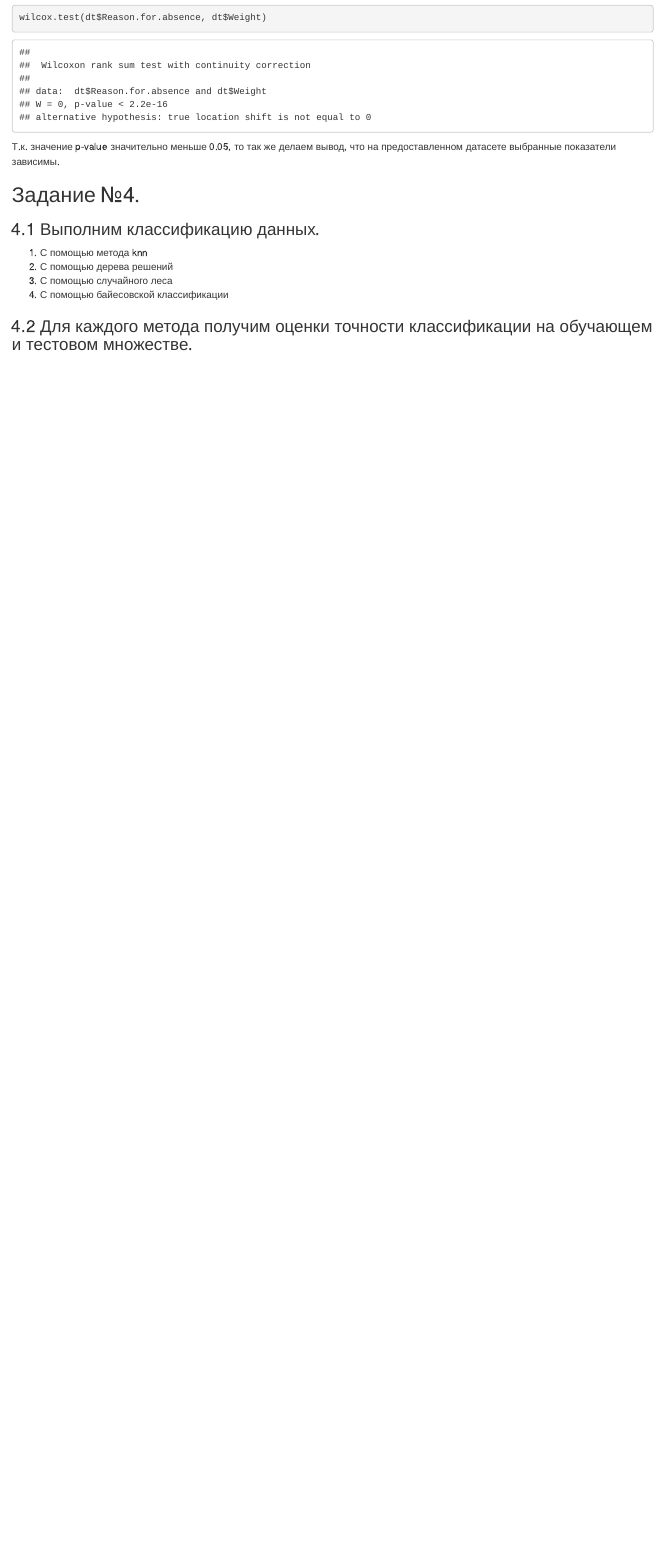
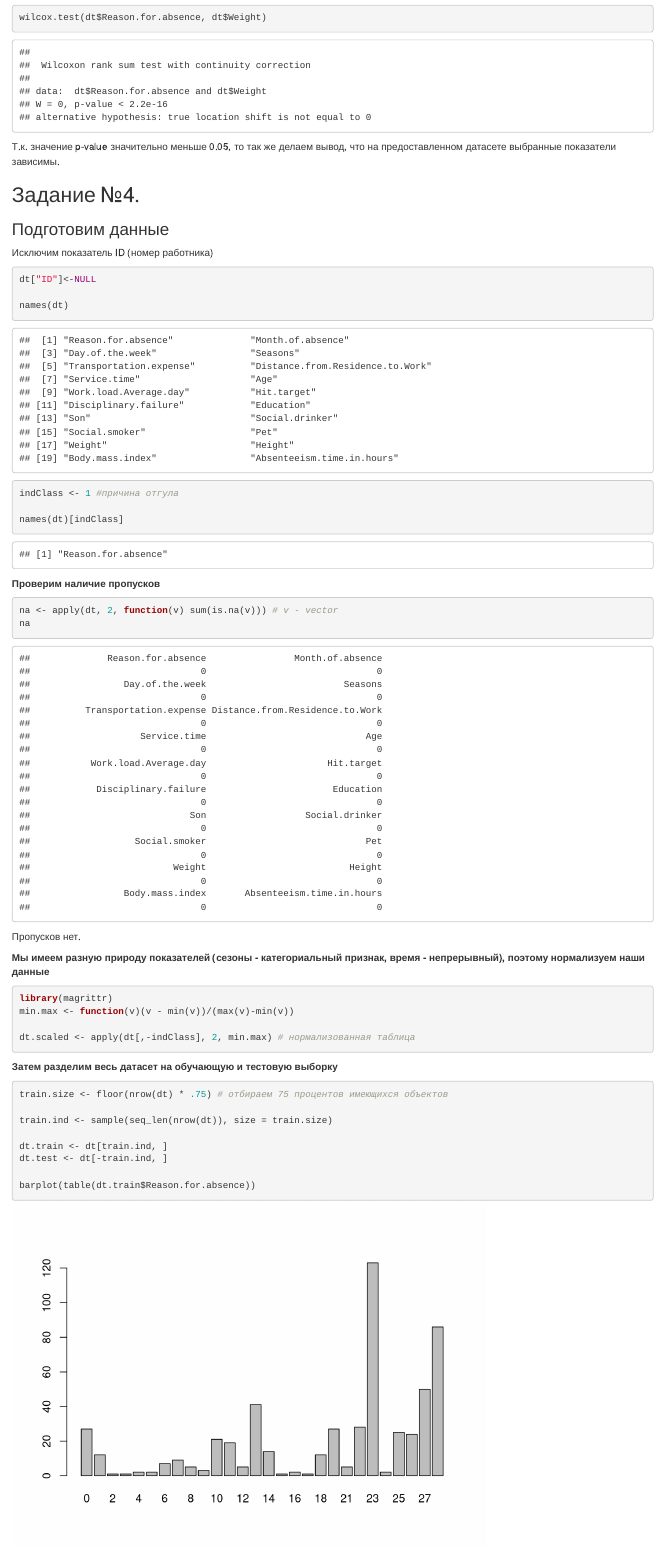
Before and after one commit to shutemov/RLaboratoryWork, an R Markdown document (LaboratoryReport.Rmd): the page in a window 1100 px wide, from 5530 px down. Rendered offline with R 4.5, knitr and Pandoc, with nearby package versions; code that draws random numbers runs with fixed seeds of ours.

Commit message:
Подготавливает данные к обучению моделей.
Исключает лишний показатель, проверяет наличие пропусков, разделяет датасет на обучающую и тестовую выборку

````diff
--- a/LaboratoryReport.Rmd
+++ b/LaboratoryReport.Rmd
@@ -114,6 +114,49 @@ wilcox.test(dt$Reason.for.absence, dt$Weight)
 Т.к. значение p-value значительно меньше 0.05, то так же делаем вывод, что на предоставленном датасете выбранные показатели зависимы.
 
 ## Задание №4.
+### Подготовим данные
+Исключим показатель ID (номер работника)
+```{R}
+dt["ID"]<-NULL
+
+names(dt)
+
+indClass <- 1 #причина отгула
+
+names(dt)[indClass]
+```
+
+**Проверим наличие пропусков**
+
+```{r}
+na <- apply(dt, 2, function(v) sum(is.na(v))) # v - vector
+na
+```
+
+Пропусков нет.
+
+**Мы имеем разную природу показателей (сезоны - категориальный признак, время - непрерывный), поэтому нормализуем наши данные**
+
+```{r}
+library(magrittr)
+min.max <- function(v)(v - min(v))/(max(v)-min(v))
+
+dt.scaled <- apply(dt[,-indClass], 2, min.max) # нормализованная таблица
+```
+
+**Затем разделим весь датасет на обучающую и тестовую выборку**
+
+```{r}
+train.size <- floor(nrow(dt) * .75) # отбираем 75 процентов имеющихся объектов
+
+train.ind <- sample(seq_len(nrow(dt)), size = train.size)
+
+dt.train <- dt[train.ind, ]
+dt.test <- dt[-train.ind, ]
+
+barplot(table(dt.train$Reason.for.absence))
+```
+
 ### 4.1 Выполним классификацию данных.
 
 1. С помощью метода knn
````
